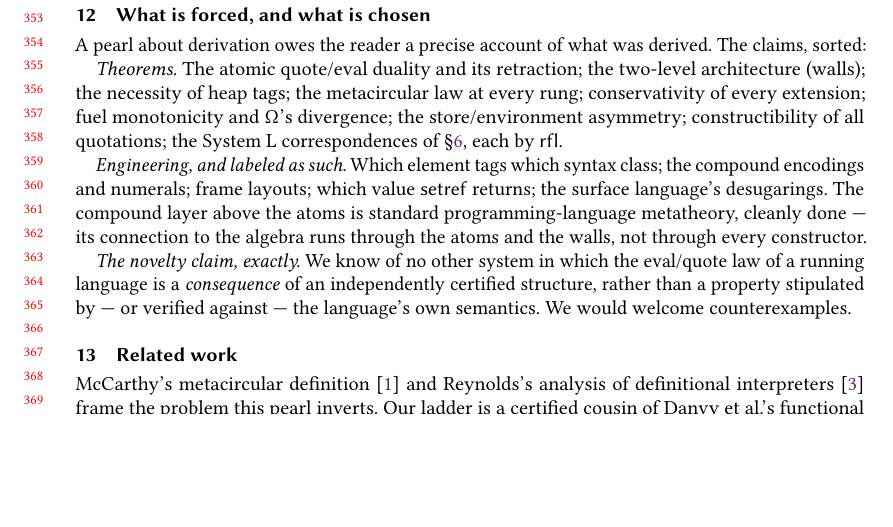
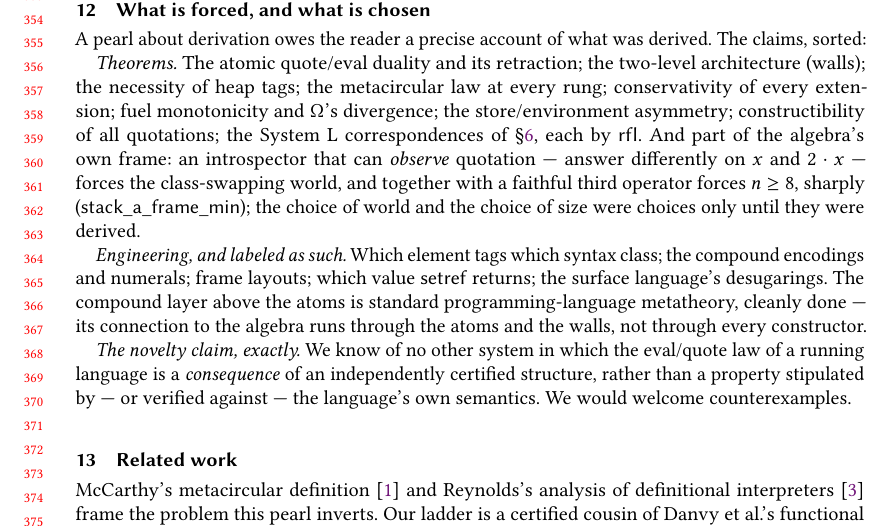
Before and after one commit to stefanopalmieri/finite-magma-independence, a LaTeX paper (pearl/main.tex): part of page 8 of 9, cut so that both start at the same text, the shorter picture padded with empty space. Compiled offline with pdfLaTeX.

Commit message:
StackAForced: the frame derived — observable quotation forces the swap world; N ≥ 8 sharp
Magma/StackAForced.lean (4 theorems): two of Stack A's design choices
become theorems, derived from two semantic requirements — R1
(observable quotation: the introspector answers differently on x and
quote·x) and R2 (a faithful operator distinct from quote and eval).

- swap_of_observable_quotation: sorted + retraction + R1 forces the
  class-swapping world (sorted_involution gives preserving-or-swap;
  the determination theorems make preserving quote-transparent,
  contradicting R1).
- faithful_is_operator: a faithful core element cannot classify —
  two absorber values cannot injectively receive three core elements
  — so R2's operator joins quote and eval in the operator block.
- stack_a_frame_min: the frame (dichotomy + sorting + anchored
  retraction + R1 + R2, quote/eval/shift pairwise distinct) forces
  n ≥ 8: three distinct operators, swap balance matches them with
  classifiers, plus the two absorbers.
- stack_a_frame_attained: the canonical artifact satisfies the whole
  frame at 8, so the bound is sharp.

Remaining chosen after this file: the hygiene equations, judge-
closure, and the lex-min tie-break. Pearl honest-seam updated ("the
choice of world and the choice of size were choices only until they
were derived"); inventories: 34 files, ~394 theorems, zero sorry.

Co-Authored-By: Claude Fable 5 <noreply@anthropic.com>

```diff
--- a/pearl/main.tex
+++ b/pearl/main.tex
@@ -607,7 +607,13 @@ the two-level architecture (walls); the necessity of heap tags; the
 metacircular law at every rung; conservativity of every extension;
 fuel monotonicity and $\Omega$'s divergence; the store/environment
 asymmetry; constructibility of all quotations; the System L
-correspondences of \S\ref{sec:ctrl}, each by \textsf{rfl}.
+correspondences of \S\ref{sec:ctrl}, each by \textsf{rfl}. And part
+of the algebra's own frame: an introspector that can \emph{observe}
+quotation --- answer differently on $x$ and $2 \cdot x$ --- forces
+the class-swapping world, and together with a faithful third
+operator forces $n \geq 8$, sharply
+(\textsf{stack\_a\_frame\_min}); the choice of world and the choice
+of size were choices only until they were derived.
 
 \emph{Engineering, and labeled as such.} Which element tags which
 syntax class; the compound encodings and numerals; frame layouts;
```
Also changed, not shown: README.md, 2 other files.
